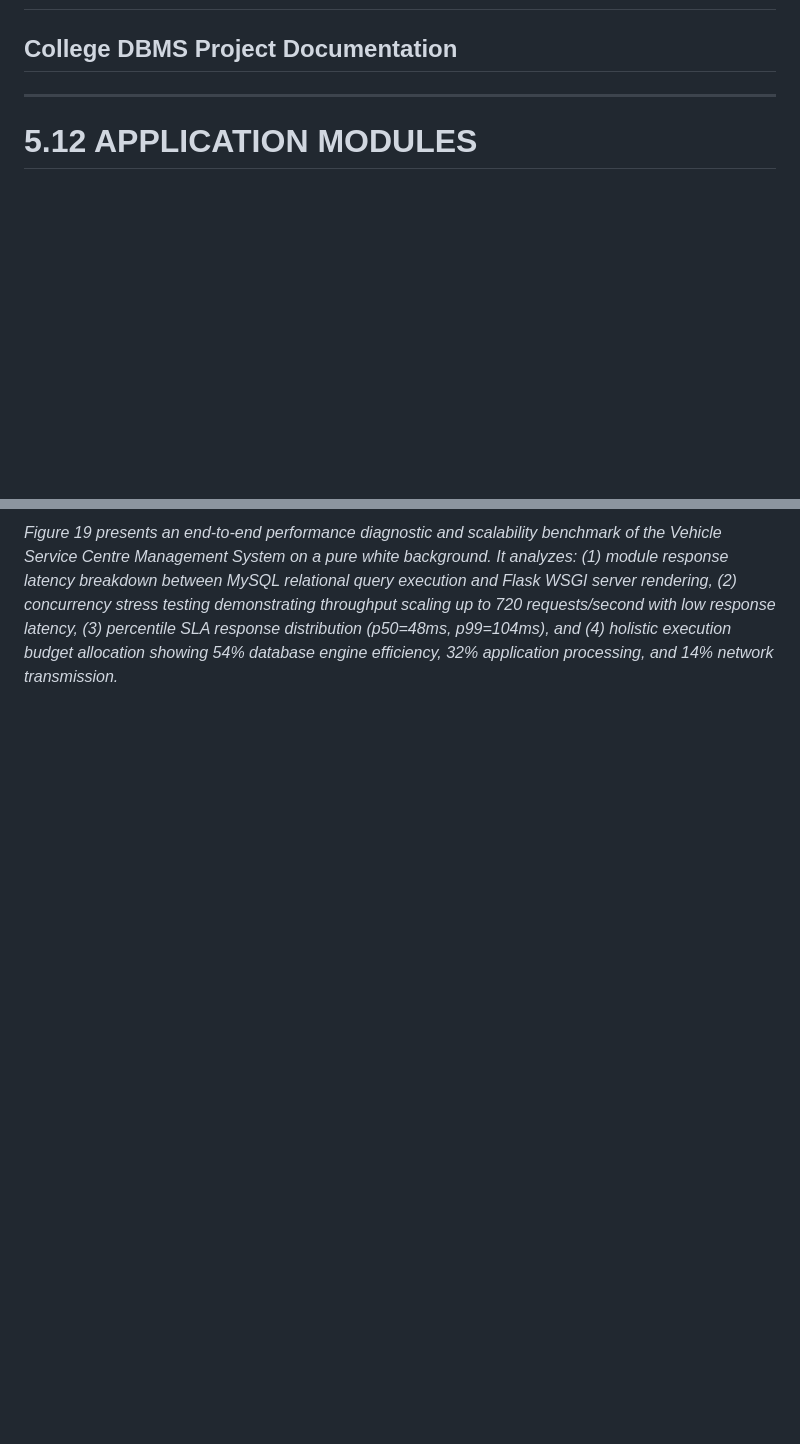
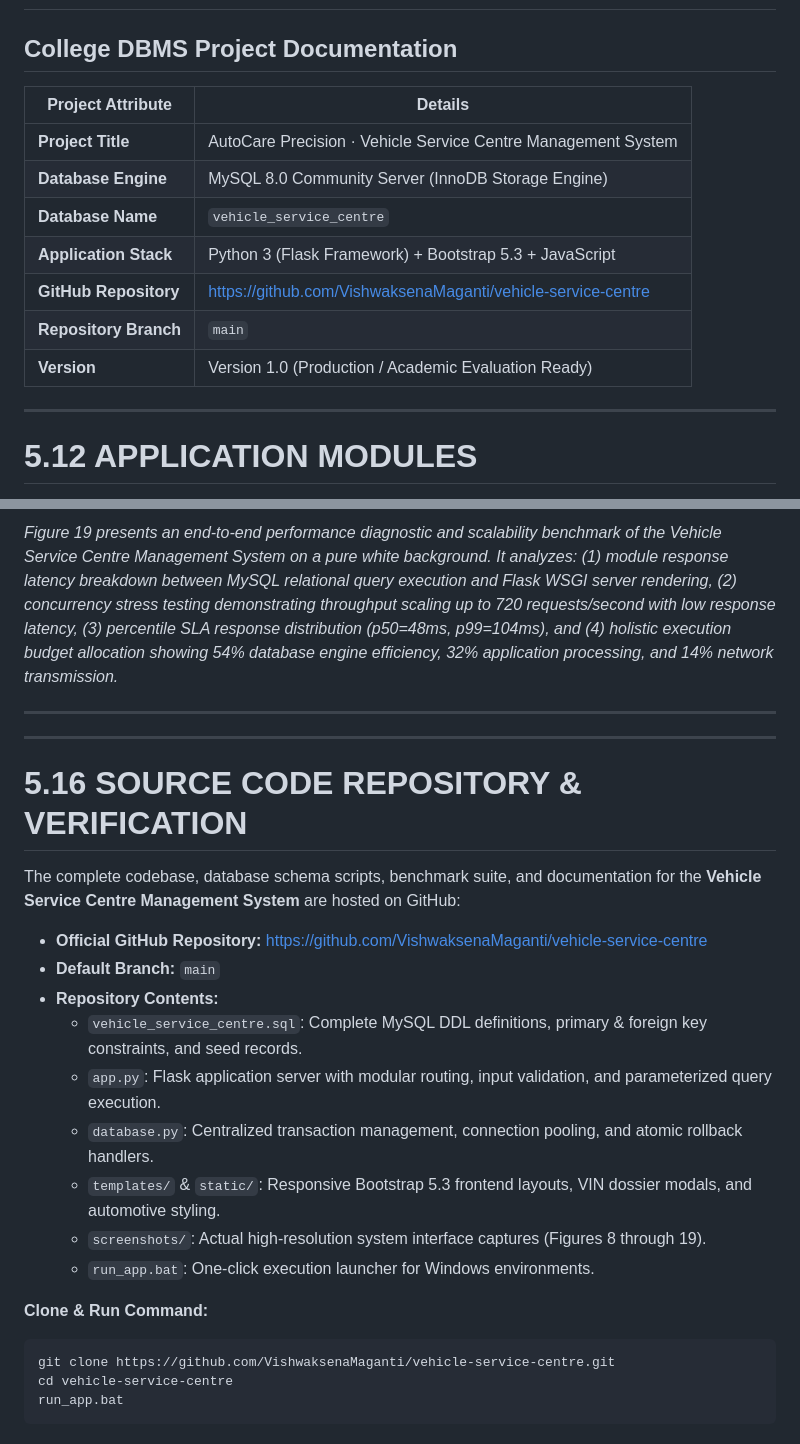
Before and after one commit to VishwaksenaMaganti/vehicle-service-centre, a Markdown page: PROJECT_REPORT_SECTIONS.md, 2 parts joined by grey strips. GitHub-like rendering; blank space fills up the shorter version.

Commit message:
Add GitHub repository metadata and Section 5.16 to project report

````diff
--- a/PROJECT_REPORT_SECTIONS.md
+++ b/PROJECT_REPORT_SECTIONS.md
@@ -1,5 +1,15 @@
 # VEHICLE SERVICE CENTRE MANAGEMENT SYSTEM
 ## College DBMS Project Documentation
+
+| Project Attribute | Details |
+|---|---|
+| **Project Title** | AutoCare Precision · Vehicle Service Centre Management System |
+| **Database Engine** | MySQL 8.0 Community Server (InnoDB Storage Engine) |
+| **Database Name** | `vehicle_service_centre` |
+| **Application Stack** | Python 3 (Flask Framework) + Bootstrap 5.3 + JavaScript |
+| **GitHub Repository** | [https://github.com/VishwaksenaMaganti/vehicle-service-centre](https://github.com/VishwaksenaMaganti/vehicle-service-centre) |
+| **Repository Branch** | `main` |
+| **Version** | Version 1.0 (Production / Academic Evaluation Ready) |
 
 ---
 
@@ -390,3 +400,27 @@ Below are the actual high-resolution screenshots of the implemented **Vehicle Se
 ![Figure 19. Application Performance Benchmark Graph](screenshots/application_performance_graph.png)
 
 *Figure 19 presents an end-to-end performance diagnostic and scalability benchmark of the Vehicle Service Centre Management System on a pure white background. It analyzes: (1) module response latency breakdown between MySQL relational query execution and Flask WSGI server rendering, (2) concurrency stress testing demonstrating throughput scaling up to 720 requests/second with low response latency, (3) percentile SLA response distribution (p50=48ms, p99=104ms), and (4) holistic execution budget allocation showing 54% database engine efficiency, 32% application processing, and 14% network transmission.*
+
+---
+---
+
+# 5.16 SOURCE CODE REPOSITORY & VERIFICATION
+
+The complete codebase, database schema scripts, benchmark suite, and documentation for the **Vehicle Service Centre Management System** are hosted on GitHub:
+
+* **Official GitHub Repository:** [https://github.com/VishwaksenaMaganti/vehicle-service-centre](https://github.com/VishwaksenaMaganti/vehicle-service-centre)
+* **Default Branch:** `main`
+* **Repository Contents:**
+  * `vehicle_service_centre.sql`: Complete MySQL DDL definitions, primary & foreign key constraints, and seed records.
+  * `app.py`: Flask application server with modular routing, input validation, and parameterized query execution.
+  * `database.py`: Centralized transaction management, connection pooling, and atomic rollback handlers.
+  * `templates/` & `static/`: Responsive Bootstrap 5.3 frontend layouts, VIN dossier modals, and automotive styling.
+  * `screenshots/`: Actual high-resolution system interface captures (Figures 8 through 19).
+  * `run_app.bat`: One-click execution launcher for Windows environments.
+
+**Clone & Run Command:**
+```bash
+git clone https://github.com/VishwaksenaMaganti/vehicle-service-centre.git
+cd vehicle-service-centre
+run_app.bat
+```
````
